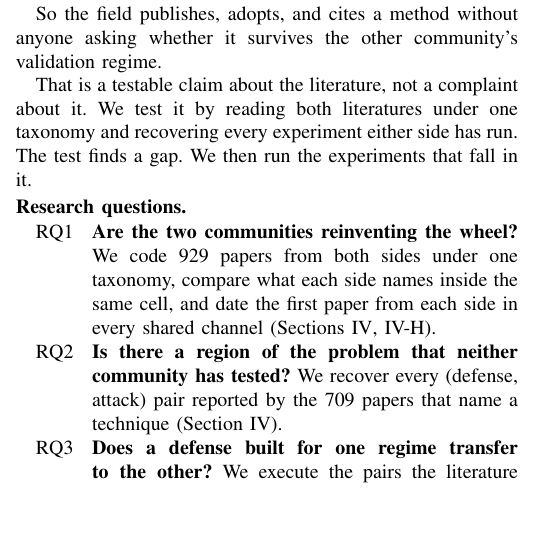
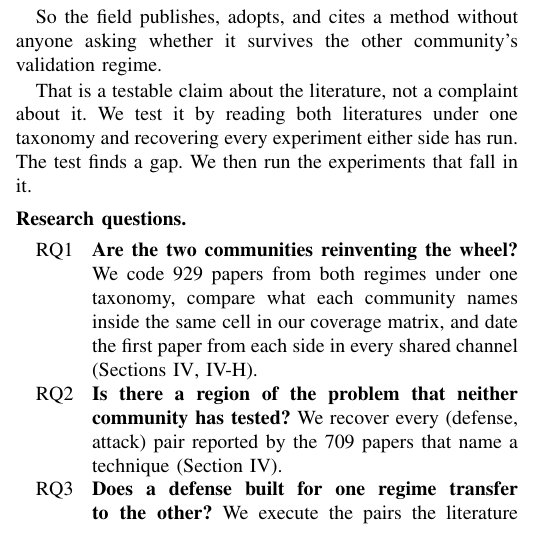
Before and after one commit to Nyamtulla/context_poison, a LaTeX paper (latex/main.tex, which reads latex/sections/01-introduction.tex): part of one column of page 1 of 23, cut so that both start at the same text, the shorter picture padded with empty space. Compiled offline with pdfLaTeX.

Commit message:
Restore an Overleaf edit my push reverted
sync_paper.sh push copies latex/ over the mirror. Two Overleaf commits landed
between my fetch and my push, one of them rewording RQ1, and the push put my
older copy of 01-introduction.tex on top of it. The commits are still in the
mirror's history; their content was not in the file.

The reworded RQ1 is back, and it is the better wording: "both regimes" rather
than "both sides", "each community" rather than "each side", and it names the
coverage matrix the comparison is made in. My separate repair to the
contributions bullet in the same file is untouched; the two edits are on
different lines.

The lesson is procedural. Fetching and pushing in one command means the fetch
result is read after the decision to push has already been made. The fetch has
to gate the push.

```diff
--- a/latex/sections/01-introduction.tex
+++ b/latex/sections/01-introduction.tex
@@ -51,8 +51,8 @@ experiments that fall in it.
 \paragraph{Research questions.}
 \begin{description}
 \item[RQ1] \textbf{Are the two communities reinventing the wheel?} We code
-  \NCorpus{} papers from both sides under one taxonomy, compare what each side
-  names inside the same cell, and date the first paper from each side in every
+  \NCorpus{} papers from both regimes under one taxonomy, compare what each community
+  names inside the same cell in our coverage matrix, and date the first paper from each side in every
   shared channel (Sections~\ref{sec:literatures}, \ref{sec:parallel}).
 \item[RQ2] \textbf{Is there a region of the problem that neither community
   has tested?} We recover every (defense, attack) pair reported by the
```
